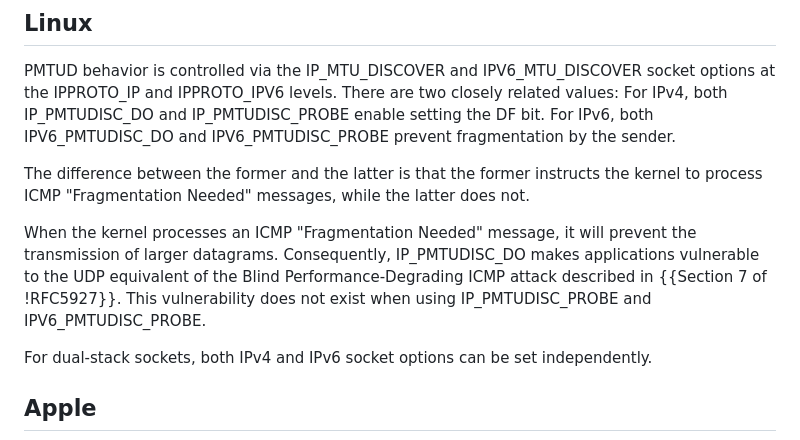
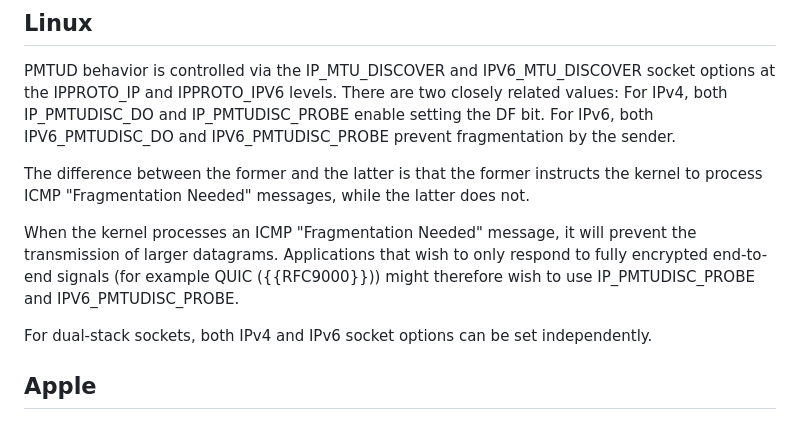
Before and after one commit to marten-seemann/draft-seemann-tsvwg-udp-fragmentation, a Markdown page: draft-seemann-tsvwg-udp-fragmentation.md, the part around the change. Drawn GitHub-style.

Commit message:
soften description of the ICMP injection attack (#21)

```diff
--- a/draft-seemann-tsvwg-udp-fragmentation.md
+++ b/draft-seemann-tsvwg-udp-fragmentation.md
@@ -101,10 +101,10 @@ the kernel to process ICMP "Fragmentation Needed" messages, while the latter
 does not.
 
 When the kernel processes an ICMP "Fragmentation Needed" message, it will
-prevent the transmission of larger datagrams. Consequently, IP_PMTUDISC_DO makes
-applications vulnerable to the UDP equivalent of the Blind Performance-Degrading
-ICMP attack described in {{Section 7 of !RFC5927}}. This vulnerability does not
-exist when using IP_PMTUDISC_PROBE and IPV6_PMTUDISC_PROBE.
+prevent the transmission of larger datagrams. Applications that wish to only
+respond to fully encrypted end-to-end signals (for example QUIC
+({{RFC9000}})) might therefore wish to use IP_PMTUDISC_PROBE and
+IPV6_PMTUDISC_PROBE.
 
 For dual-stack sockets, both IPv4 and IPv6 socket options can be set
 independently.
```
